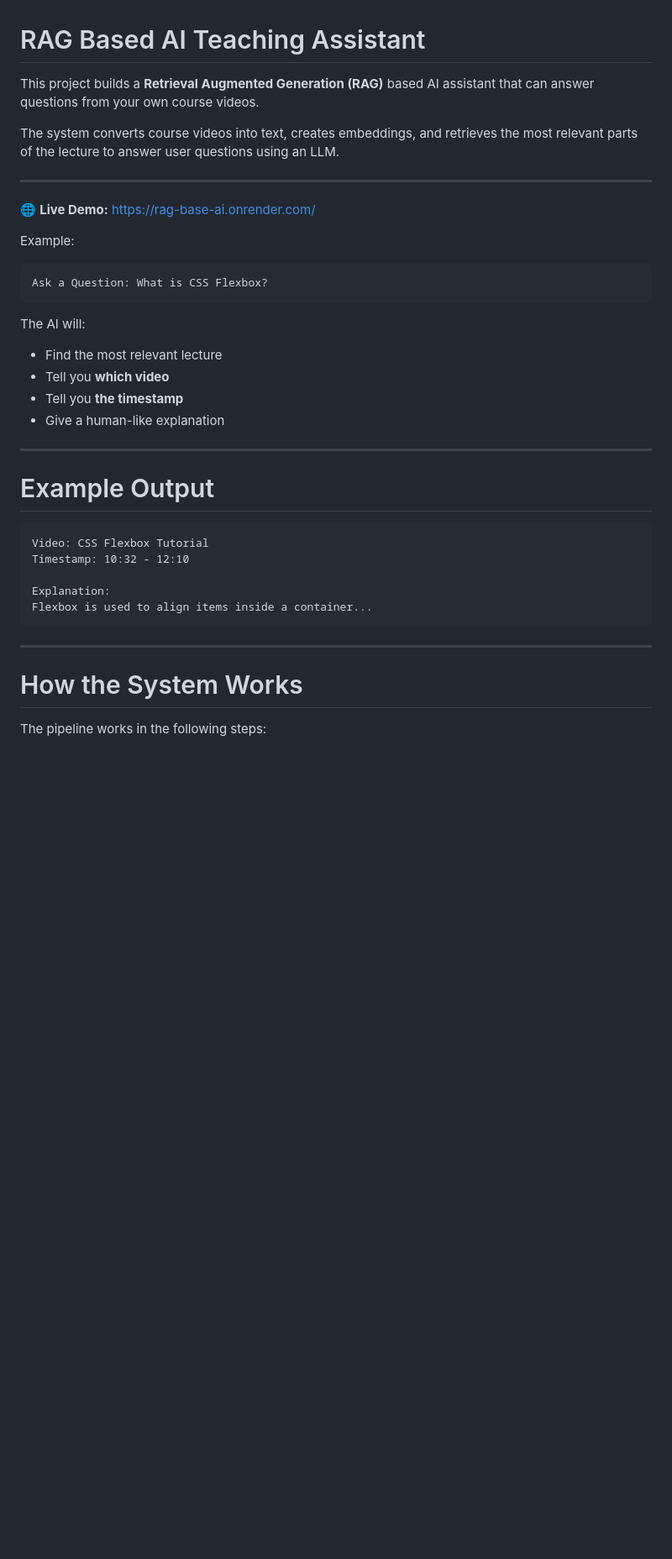
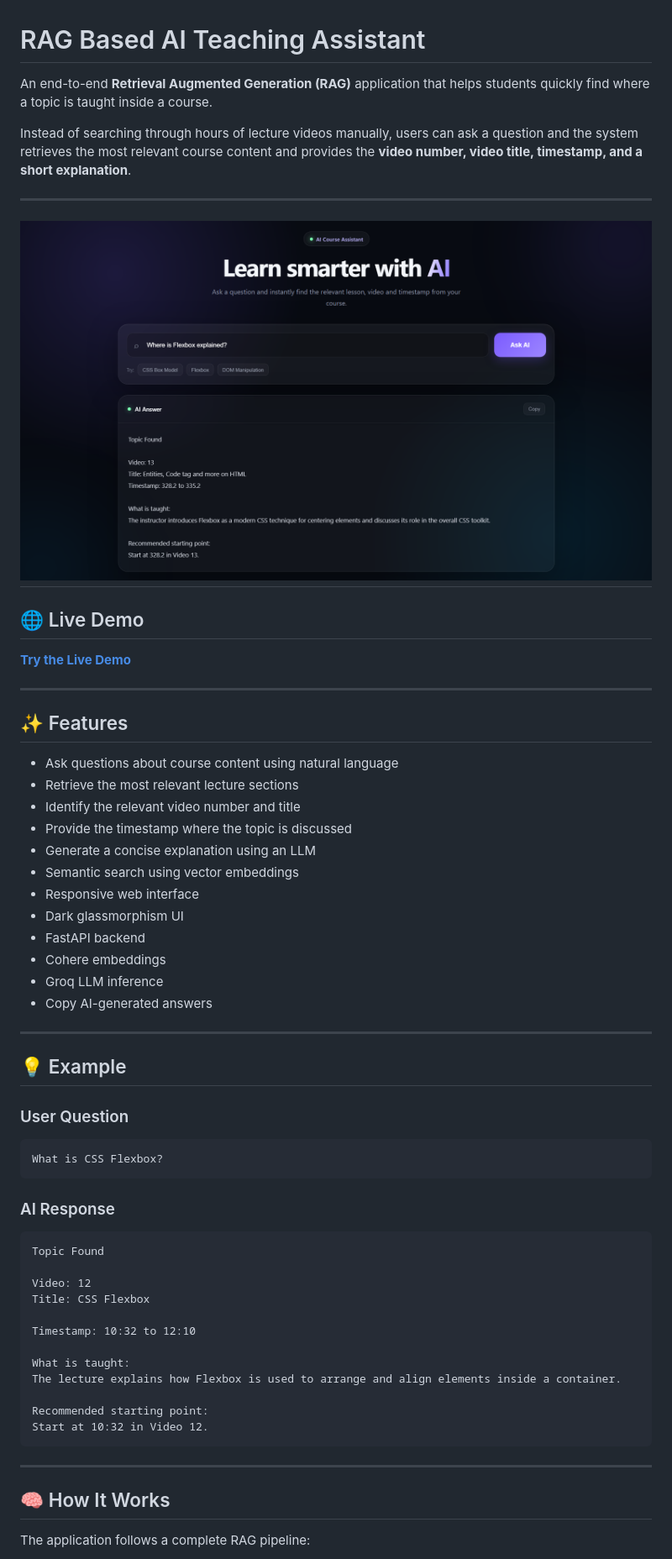
Before and after one commit to Kartikey-Gehra4994/Rag-base-ai-, a Markdown page: Readme.md, the part around one of its changes. Shown at 84% size. GitHub-like rendering; pictures changed too: static/Screenshot.png (added); blank space fills up the shorter version.

````diff
--- a/Readme.md
+++ b/Readme.md
@@ -1,41 +1,64 @@
 # RAG Based AI Teaching Assistant
 
-This project builds a **Retrieval Augmented Generation (RAG)** based AI assistant that can answer questions from your own course videos.
+An end-to-end **Retrieval Augmented Generation (RAG)** application that helps students quickly find where a topic is taught inside a course.
 
-The system converts course videos into text, creates embeddings, and retrieves the most relevant parts of the lecture to answer user questions using an LLM.
+Instead of searching through hours of lecture videos manually, users can ask a question and the system retrieves the most relevant course content and provides the **video number, video title, timestamp, and a short explanation**.
+
+---
+![Project Screenshot](static/Screenshot.png)
+---
+
+## 🌐 Live Demo
+
+**[Try the Live Demo](https://rag-base-ai.onrender.com/)**
 
 ---
 
-🌐 **Live Demo:** https://rag-base-ai.onrender.com/
+## ✨ Features
 
-Example:
-
-```
-Ask a Question: What is CSS Flexbox?
-```
-
-The AI will:
-
-* Find the most relevant lecture
-* Tell you **which video**
-* Tell you **the timestamp**
-* Give a human-like explanation
+* Ask questions about course content using natural language
+* Retrieve the most relevant lecture sections
+* Identify the relevant video number and title
+* Provide the timestamp where the topic is discussed
+* Generate a concise explanation using an LLM
+* Semantic search using vector embeddings
+* Responsive web interface
+* Dark glassmorphism UI
+* FastAPI backend
+* Cohere embeddings
+* Groq LLM inference
+* Copy AI-generated answers
 
 ---
 
-# Example Output
+## 💡 Example
 
+### User Question
+
+```text
+What is CSS Flexbox?
 ```
-Video: CSS Flexbox Tutorial
-Timestamp: 10:32 - 12:10
 
-Explanation:
-Flexbox is used to align items inside a container...
+### AI Response
+
+```text
+Topic Found
+
+Video: 12
+Title: CSS Flexbox
+
+Timestamp: 10:32 to 12:10
+
+What is taught:
+The lecture explains how Flexbox is used to arrange and align elements inside a container.
+
+Recommended starting point:
+Start at 10:32 in Video 12.
 ```
 
 ---
 
-# How the System Works
+## 🧠 How It Works
 
-The pipeline works in the following steps:
+The application follows a complete RAG pipeline:
 
````
Also changed, not shown: other parts of Readme.md (+401 -84 lines), 19 other files.
